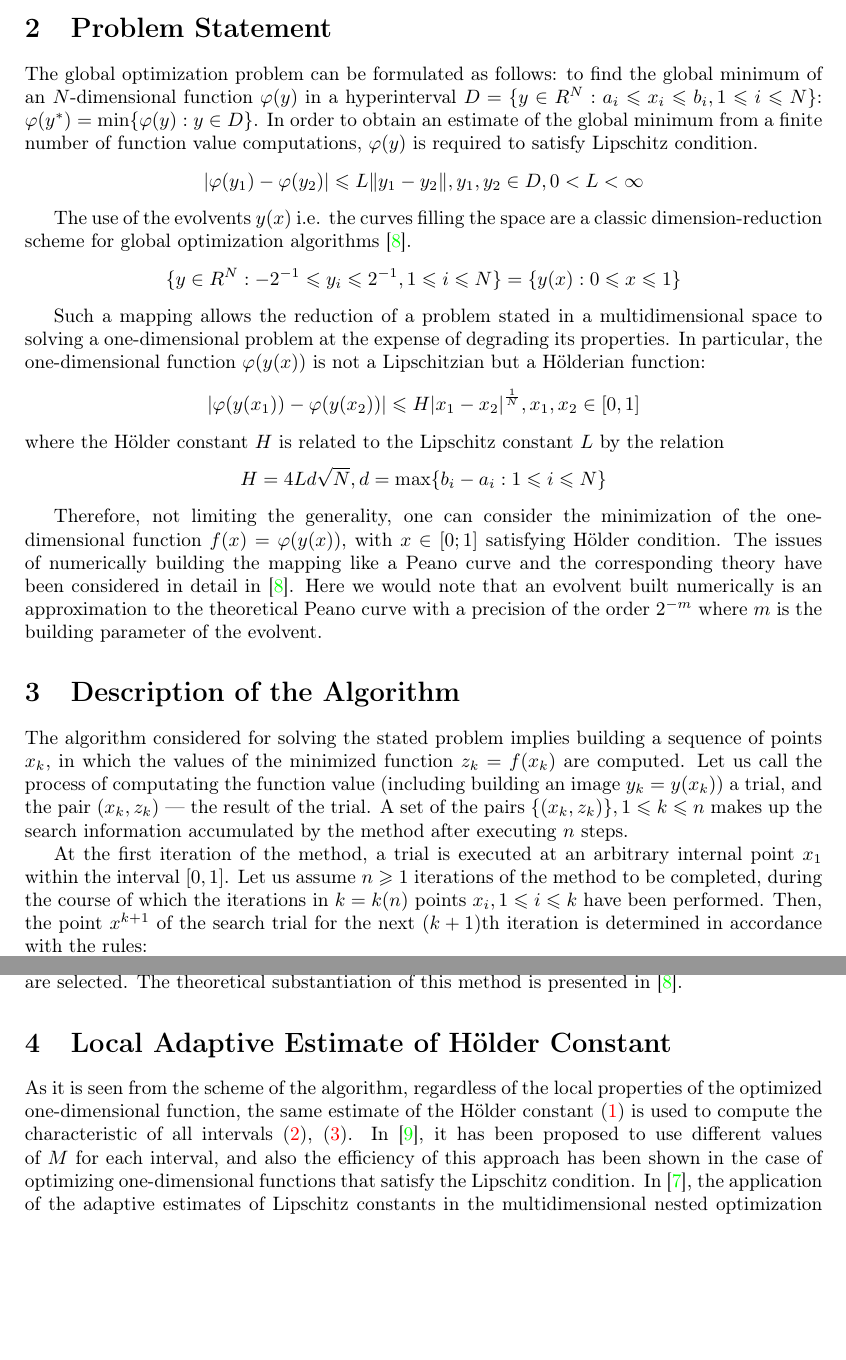
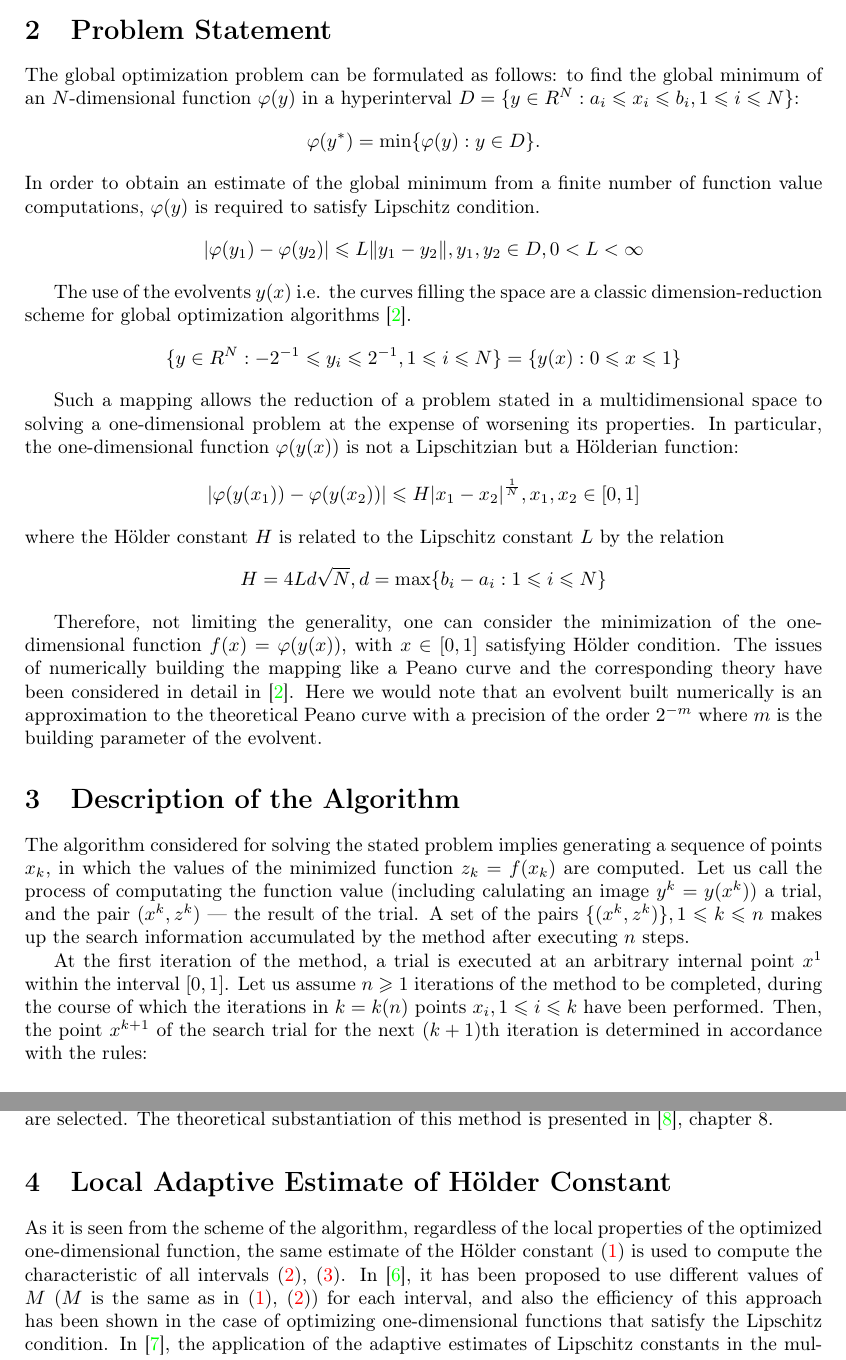
Before and after one commit to kabarkalov/GlobOptPapers, a LaTeX paper (2016/YSC/ysc_paper.tex): two parts of pages 2 and 3 of 8, joined at a grey line, cut so that both start at the same text, the shorter picture padded with empty space. Compiled offline with pdfLaTeX.

Commit message:
Update YSC paper

```diff
--- a/2016/YSC/ysc_paper.tex
+++ b/2016/YSC/ysc_paper.tex
@@ -151,7 +151,10 @@ functions obtained when reducing multidimensional optimization problems.
 
 The global optimization problem can be formulated as follows: to find the global minimum of an
 \(N\)-dimensional function \(\varphi(y)\) in a hyperinterval
-\(D=\{y\in R^N:a_i\leqslant x_i\leqslant{b_i}, 1\leqslant{i}\leqslant{N}\}\): \(\varphi(y^*)=\min\{\varphi(y):y\in D\}\).
+\(D=\{y\in R^N:a_i\leqslant x_i\leqslant{b_i}, 1\leqslant{i}\leqslant{N}\}\):
+\begin{displaymath}
+  \varphi(y^*)=\min\{\varphi(y):y\in D\}.
+\end{displaymath}
 In order to obtain an estimate of the global minimum from a finite number of function value computations,
  \(\varphi(y)\) is required to satisfy Lipschitz condition.
 \begin{displaymath}
@@ -160,14 +163,14 @@ In order to obtain an estimate of the global minimum from a finite number of fun
 \end{displaymath}
 \par
 The use of the evolvents \(y(x)\) i.e. the curves filling the space are a classic
-dimension-reduction scheme for global optimization algorithms \cite{strOptBook}.
+dimension-reduction scheme for global optimization algorithms \cite{evolvents2013}.
 \begin{displaymath}
 \label{cube}
 \lbrace y\in R^N:-2^{-1}\leqslant y_i\leqslant 2^{-1},1\leqslant i\leqslant N\rbrace=\{y(x):0\leqslant x\leqslant 1\}
 \end{displaymath}
 \par
 Such a mapping allows the reduction of a problem stated in a multidimensional space
-to solving a one-dimensional problem at the expense of degrading its properties.
+to solving a one-dimensional problem at the expense of worsening its properties.
 In particular, the one-dimensional function \(\varphi(y(x))\) is not a Lipschitzian but a Hölderian function:
 \begin{displaymath}
 \label{holder}
@@ -179,9 +182,9 @@ H=4Ld\sqrt{N},d=\max\{b_i-a_i:1\leqslant i\leqslant N\}
 \end{displaymath}
 \par
 Therefore, not limiting the generality, one can consider the minimization of the
-one-dimensional function \(f(x)=\varphi(y(x))\), with \(x\in[0;1]\) satisfying Hölder condition.
+one-dimensional function \(f(x)=\varphi(y(x))\), with \(x\in[0,1]\) satisfying Hölder condition.
 The issues of numerically building the mapping like a Peano curve and the corresponding
-theory have been considered in detail in \cite{strOptBook}. Here we would note that an evolvent
+theory have been considered in detail in \cite{evolvents2013}. Here we would note that an evolvent
 built numerically is an approximation to the theoretical Peano curve with a precision
 of the order \(2^{-m}\) where \(m\) is the building parameter of the evolvent.
 
@@ -189,15 +192,15 @@ of the order \(2^{-m}\) where \(m\) is the building parameter of the evolvent.
 \section{Description of the Algorithm}
 \label{sect:algorithm}
 
-The algorithm considered for solving the stated problem implies building
+The algorithm considered for solving the stated problem implies generating
 a sequence of points \(x_k\), in which the values of the minimized function \(z_k = f(x_k)\)
 are computed. Let us call the process of computating the function value
-(including building an image \(y_k=y(x_k)\)) a trial, and the pair \((x_k,z_k)\) ---
-the result of the trial. A set of the pairs \(\{(x_k,z_k)\}, 1\leqslant k\leqslant n\)
+(including calulating an image \(y^k=y(x^k)\)) a trial, and the pair \((x^k,z^k)\) ---
+the result of the trial. A set of the pairs \(\{(x^k,z^k)\}, 1\leqslant k\leqslant n\)
 makes up the search information accumulated by the method after executing \(n\) steps.
 \par
 At the first iteration of the method, a trial is executed at an arbitrary internal
-point \(x_1\) within the interval \([0,1]\). Let us assume \(n \geqslant 1\) iterations
+point \(x^1\) within the interval \([0,1]\). Let us assume \(n \geqslant 1\) iterations
 of the method to be completed, during the course of which the iterations in \(k = k(n)\)
 points \(x_i, 1\leqslant i\leqslant k\) have been performed. Then, the point \(x^{k+1}\)
 of the search trial for the next \((k+1)\)th iteration is determined in accordance with the rules:
@@ -264,7 +267,7 @@ are selected. The theoretical substantiation of this method is presented in \cit
 As it is seen from the scheme of the algorithm, regardless of the local properties
 of the optimized one-dimensional function, the same estimate of the Hölder
 constant (\ref{step2}) is used to compute the characteristic of all intervals (\ref{step3_1}), (\ref{step3_2}).
-In \cite{sergLocalTuning}, it has been proposed to use different values of \(M\) for each interval,
+In \cite{sergLocalTuningFirst}, it has been proposed to use different values of \(M\) (\(M\) is the same as in (\ref{step2}), (\ref{step3_1})) for each interval,
 and also the efficiency of this approach has been shown in the case of optimizing
 one-dimensional functions that satisfy the Lipschitz condition. In \cite{nestedLocal},
 the application of the adaptive estimates of Lipschitz constants in the multidimensional
```
Also changed, not shown: 2016/YSC/ysc_paper.bib (+13 -1 lines), 2016/YSC/ysc_paper.tex (18 more changed lines), 1 other file.
